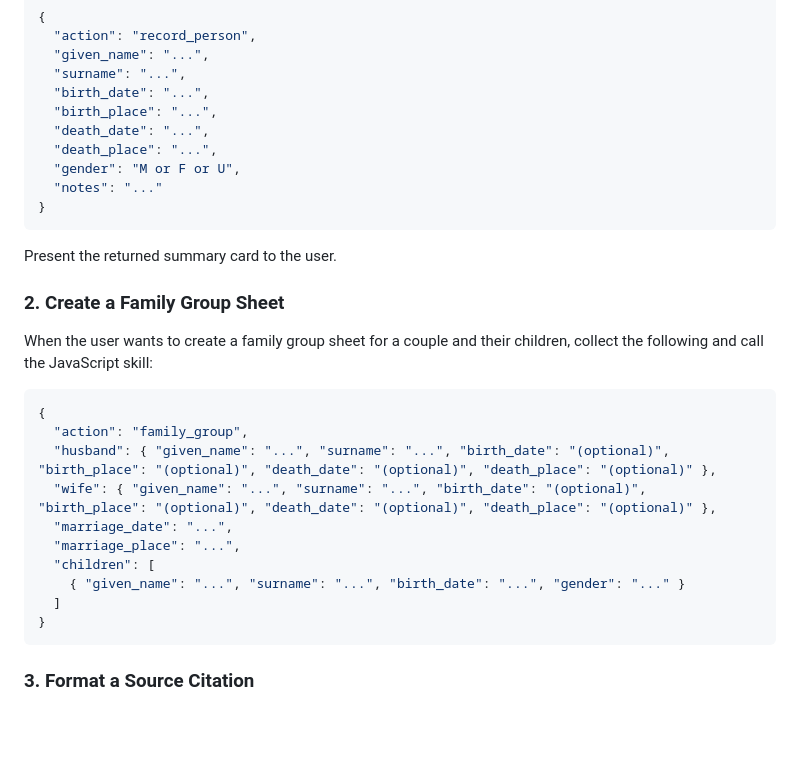
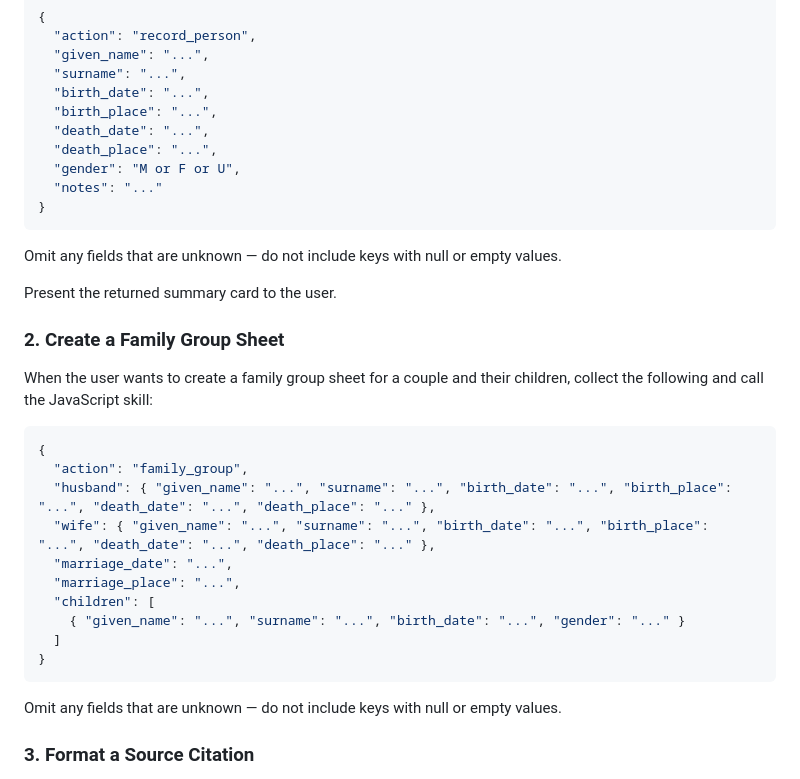
Before and after one commit to jonahlyn/genealogy-research-assistant, a Markdown page: SKILL.md, the part around the change. Rendered like a GitHub page; blank space fills up the shorter version.

Commit message:
Fix optional field handling in skill instructions
Replace '(optional)' placeholder strings with a clear prose instruction
to omit unknown fields, keeping JSON templates clean and unambiguous.

https://claude.ai/code/session_01EFZnZuvKonpn5MsSeJbkhb

````diff
--- a/SKILL.md
+++ b/SKILL.md
@@ -38,6 +38,8 @@ relationships), extract the information and call the JavaScript skill with:
 }
 ```
 
+Omit any fields that are unknown — do not include keys with null or empty values.
+
 Present the returned summary card to the user.
 
 ### 2. Create a Family Group Sheet
@@ -48,8 +50,8 @@ collect the following and call the JavaScript skill:
 ```json
 {
   "action": "family_group",
-  "husband": { "given_name": "...", "surname": "...", "birth_date": "(optional)", "birth_place": "(optional)", "death_date": "(optional)", "death_place": "(optional)" },
-  "wife": { "given_name": "...", "surname": "...", "birth_date": "(optional)", "birth_place": "(optional)", "death_date": "(optional)", "death_place": "(optional)" },
+  "husband": { "given_name": "...", "surname": "...", "birth_date": "...", "birth_place": "...", "death_date": "...", "death_place": "..." },
+  "wife": { "given_name": "...", "surname": "...", "birth_date": "...", "birth_place": "...", "death_date": "...", "death_place": "..." },
   "marriage_date": "...",
   "marriage_place": "...",
   "children": [
@@ -57,6 +59,8 @@ collect the following and call the JavaScript skill:
   ]
 }
 ```
+
+Omit any fields that are unknown — do not include keys with null or empty values.
 
 ### 3. Format a Source Citation
 
````
